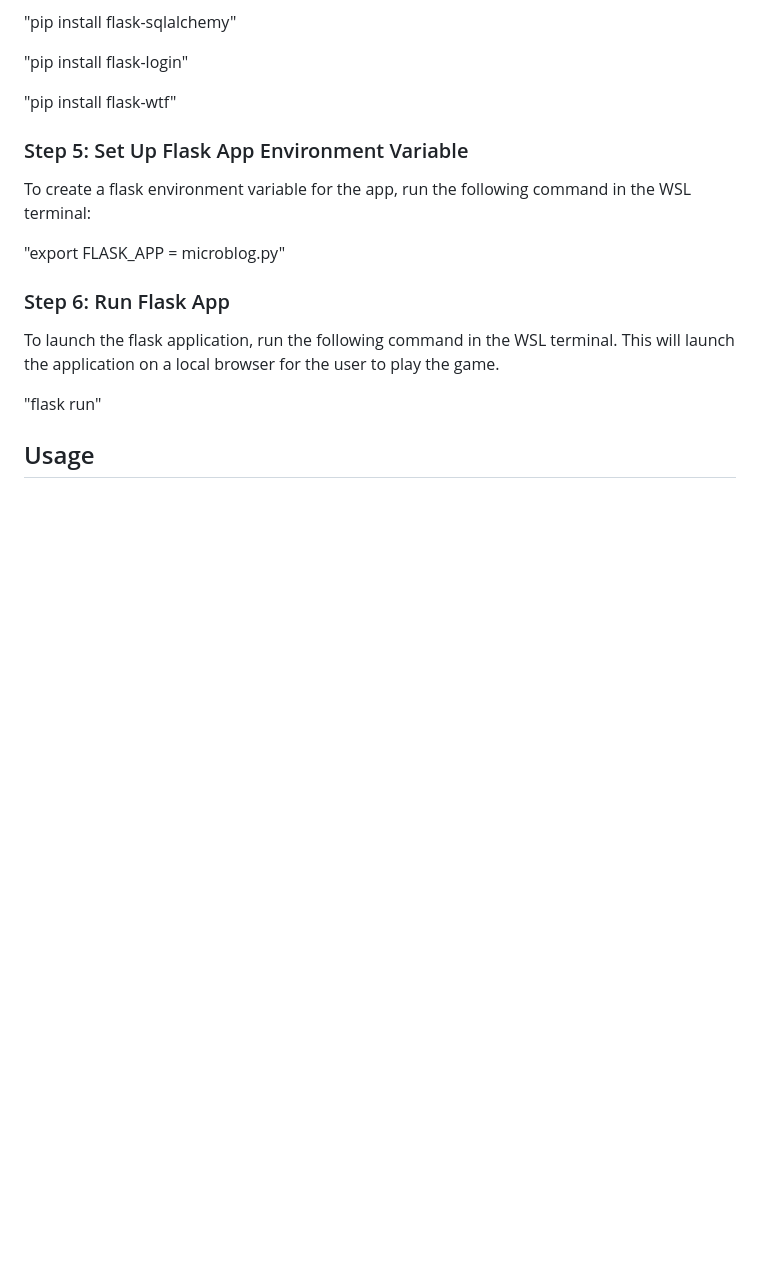
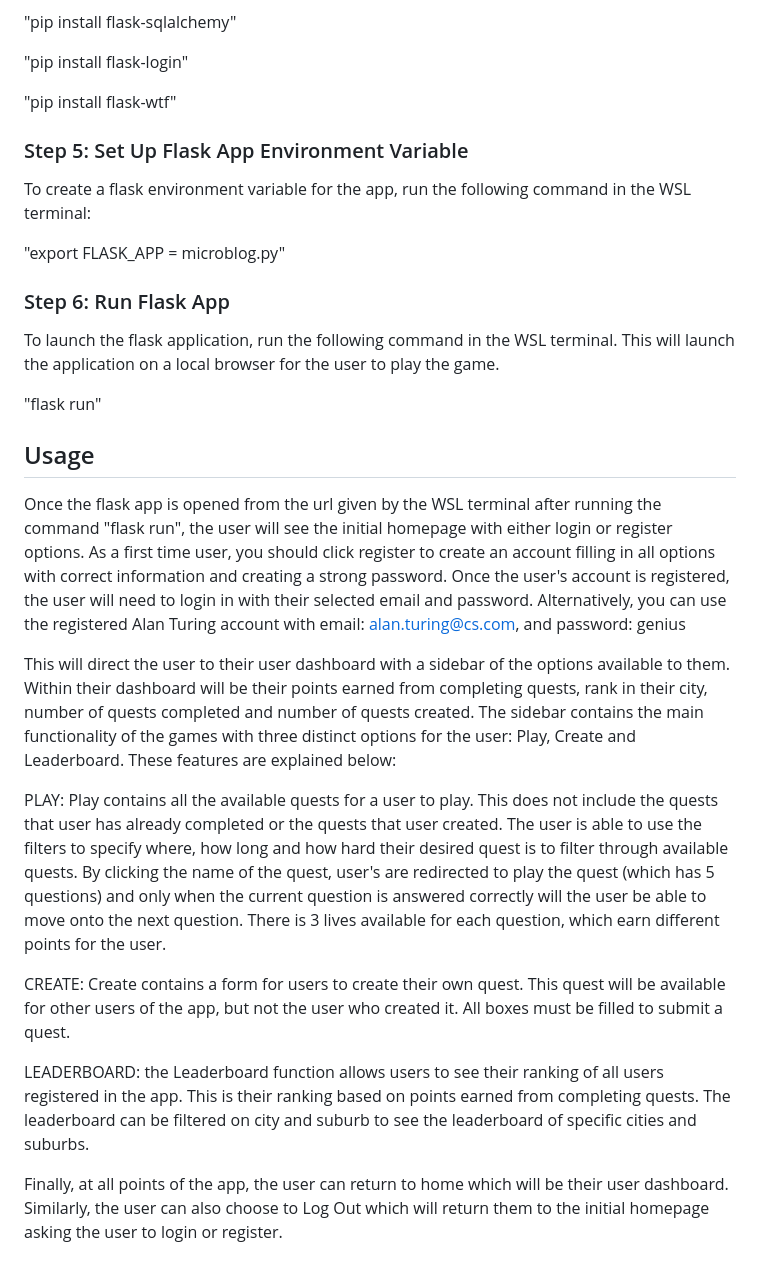
Before and after one commit to sarahp16/agile_group_project, a Markdown page: Docs/README.md, the part around the change. Drawn GitHub-style; blank space fills up the shorter version.

Commit message:
Update README.md
adding usage

```diff
--- a/Docs/README.md
+++ b/Docs/README.md
@@ -72,4 +72,14 @@ To launch the flask application, run the following command in the WSL terminal.
 
 ## Usage
 
-<insert instructions on how to use project including examples>
+Once the flask app is opened from the url given by the WSL terminal after running the command "flask run", the user will see the initial homepage with either login or register options. As a first time user, you should click register to create an account filling in all options with correct information and creating a strong password. Once the user's account is registered, the user will need to login in with their selected email and password. Alternatively, you can use the registered Alan Turing account with email: alan.turing@cs.com, and password: genius
+
+This will direct the user to their user dashboard with a sidebar of the options available to them. Within their dashboard will be their points earned from completing quests, rank in their city, number of quests completed and number of quests created. The sidebar contains the main functionality of the games with three distinct options for the user: Play, Create and Leaderboard. These features are explained below:
+
+PLAY: Play contains all the available quests for a user to play. This does not include the quests that user has already completed or the quests that user created. The user is able to use the filters to specify where, how long and how hard their desired quest is to filter through available quests. By clicking the name of the quest, user's are redirected to play the quest (which has 5 questions) and only when the current question is answered correctly will the user be able to move onto the next question. There is 3 lives available for each question, which earn different points for the user.
+
+CREATE: Create contains a form for users to create their own quest. This quest will be available for other users of the app, but not the user who created it. All boxes must be filled to submit a quest.
+
+LEADERBOARD: the Leaderboard function allows users to see their ranking of all users registered in the app. This is their ranking based on points earned from completing quests. The leaderboard can be filtered on city and suburb to see the leaderboard of specific cities and suburbs.
+
+Finally, at all points of the app, the user can return to home which will be their user dashboard. Similarly, the user can also choose to Log Out which will return them to the initial homepage asking the user to login or register.
```
